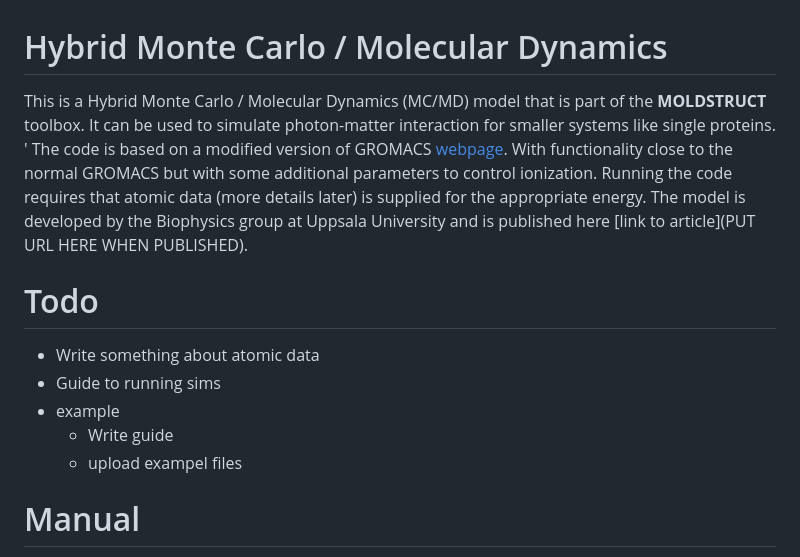
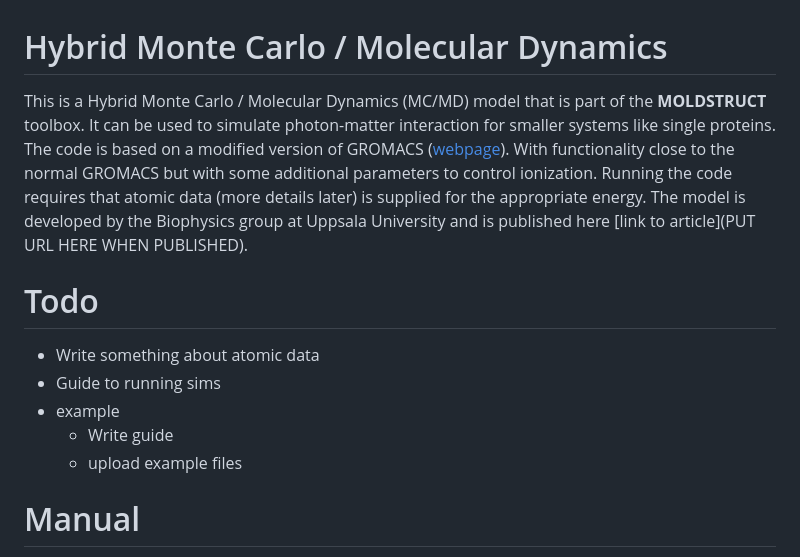
Before and after one commit to moldstruct/mc-md, a Markdown page: README.md, the part around the change. Rendered like a GitHub page.

```diff
--- a/README.md
+++ b/README.md
@@ -1,6 +1,6 @@
 # Hybrid Monte Carlo / Molecular Dynamics
-This is a Hybrid Monte Carlo / Molecular Dynamics (MC/MD) model that is part of the **MOLDSTRUCT** toolbox. It can be used to simulate photon-matter interaction for smaller systems like single proteins. '
-The code is based on a modified version of GROMACS [webpage](https://www.gromacs.org/).
+This is a Hybrid Monte Carlo / Molecular Dynamics (MC/MD) model that is part of the **MOLDSTRUCT** toolbox. It can be used to simulate photon-matter interaction for smaller systems like single proteins.
+The code is based on a modified version of GROMACS ([webpage](https://www.gromacs.org/)).
 With functionality close to the normal GROMACS but with some additional parameters to control ionization. Running the code requires that atomic data (more details later) is supplied for the appropriate energy.
 The model is developed by the Biophysics group at Uppsala University and is published here [link to article](PUT URL HERE WHEN PUBLISHED).
 
@@ -9,7 +9,7 @@ The model is developed by the Biophysics group at Uppsala University and is publ
 - Guide to running sims
 - example
    - Write guide
-   - upload exampel files
+   - upload example files
 
 
 # Manual
```
